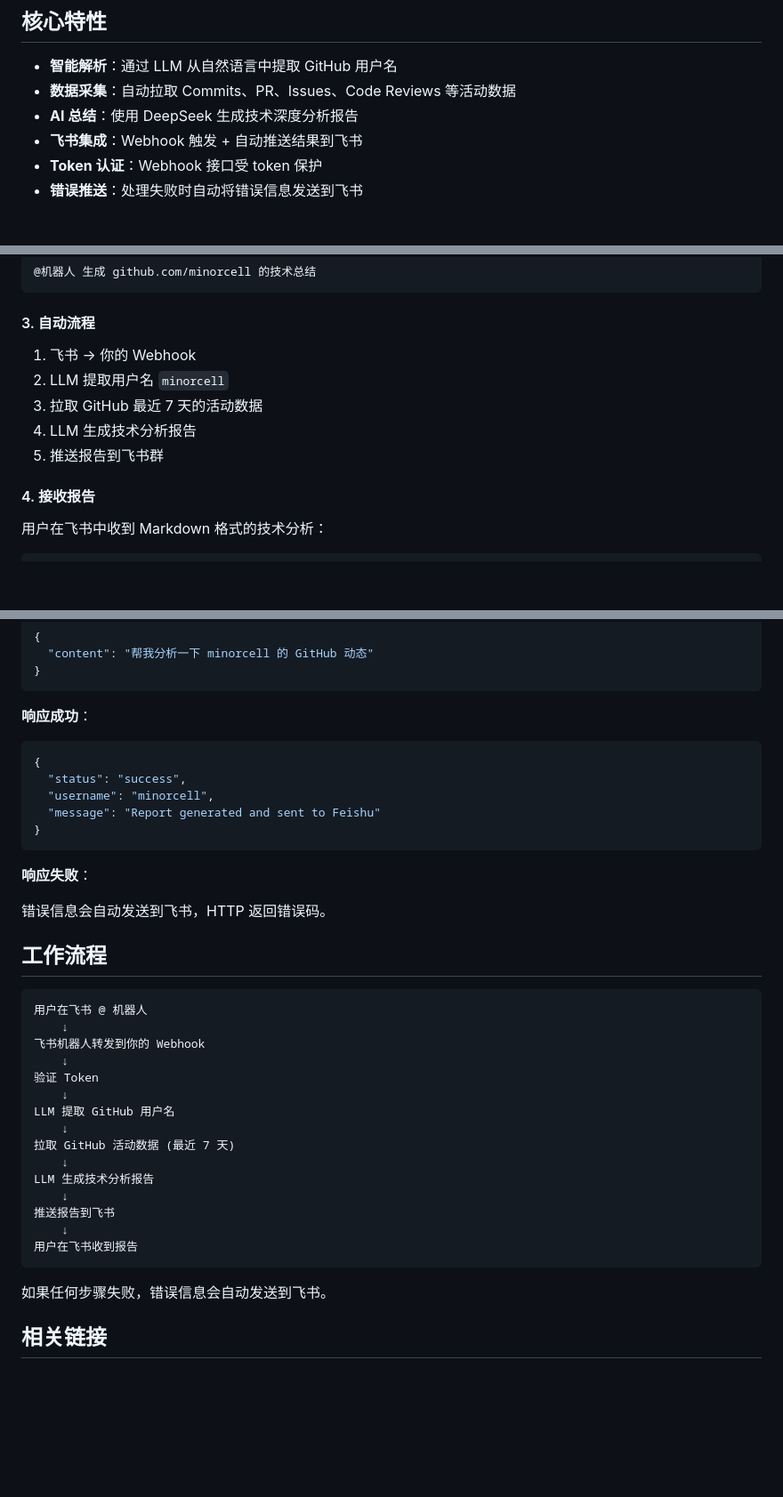
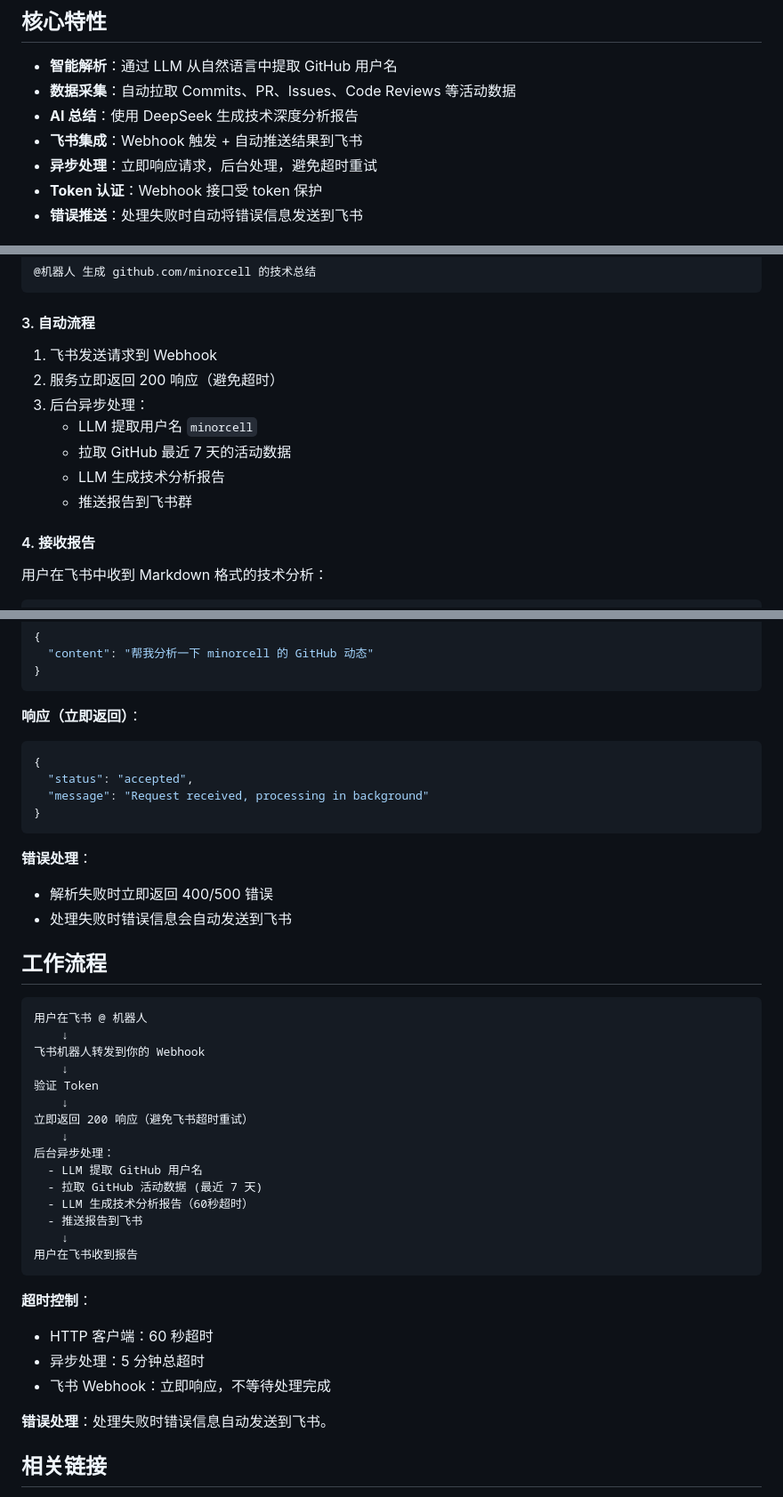
Before and after one commit to codepaintstudio/github-reports, a Markdown page: README.md, 3 parts joined by grey strips. Shown: that part at 89% size. GitHub-like rendering; blank space fills up the shorter version.

Commit message:
feat(webhook): 支持异步处理避免飞书回调超时

````diff
--- a/README.md
+++ b/README.md
@@ -8,6 +8,7 @@
 - **数据采集**：自动拉取 Commits、PR、Issues、Code Reviews 等活动数据
 - **AI 总结**：使用 DeepSeek 生成技术深度分析报告
 - **飞书集成**：Webhook 触发 + 自动推送结果到飞书
+- **异步处理**：立即响应请求，后台处理，避免超时重试
 - **Token 认证**：Webhook 接口受 token 保护
 - **错误推送**：处理失败时自动将错误信息发送到飞书
 
@@ -98,11 +99,13 @@ POST https://your-domain.com/api/v1/webhook
 
 #### 3. 自动流程
 
-1. 飞书 → 你的 Webhook
-2. LLM 提取用户名 `minorcell`
-3. 拉取 GitHub 最近 7 天的活动数据
-4. LLM 生成技术分析报告
-5. 推送报告到飞书群
+1. 飞书发送请求到 Webhook
+2. 服务立即返回 200 响应（避免超时）
+3. 后台异步处理：
+   - LLM 提取用户名 `minorcell`
+   - 拉取 GitHub 最近 7 天的活动数据
+   - LLM 生成技术分析报告
+   - 推送报告到飞书群
 
 #### 4. 接收报告
 
@@ -151,19 +154,19 @@ curl -X POST http://localhost:8080/api/v1/webhook \
 }
 ```
 
-**响应成功**：
+**响应（立即返回）**：
 
 ```json
 {
-  "status": "success",
-  "username": "minorcell",
-  "message": "Report generated and sent to Feishu"
+  "status": "accepted",
+  "message": "Request received, processing in background"
 }
 ```
 
-**响应失败**：
+**错误处理**：
 
-错误信息会自动发送到飞书，HTTP 返回错误码。
+- 解析失败时立即返回 400/500 错误
+- 处理失败时错误信息会自动发送到飞书
 
 ## 工作流程
 
@@ -174,18 +177,23 @@ curl -X POST http://localhost:8080/api/v1/webhook \
     ↓
 验证 Token
     ↓
-LLM 提取 GitHub 用户名
+立即返回 200 响应（避免飞书超时重试）
     ↓
-拉取 GitHub 活动数据 (最近 7 天)
-    ↓
-LLM 生成技术分析报告
-    ↓
-推送报告到飞书
+后台异步处理：
+  - LLM 提取 GitHub 用户名
+  - 拉取 GitHub 活动数据 (最近 7 天)
+  - LLM 生成技术分析报告（60秒超时）
+  - 推送报告到飞书
     ↓
 用户在飞书收到报告
 ```
 
-如果任何步骤失败，错误信息会自动发送到飞书。
+**超时控制**：
+- HTTP 客户端：60 秒超时
+- 异步处理：5 分钟总超时
+- 飞书 Webhook：立即响应，不等待处理完成
+
+**错误处理**：处理失败时错误信息自动发送到飞书。
 
 ## 相关链接
 
````
